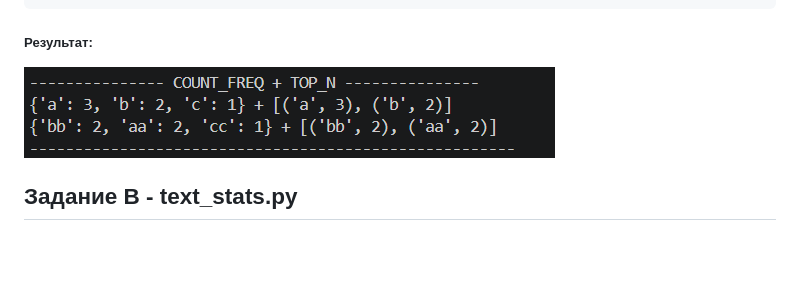
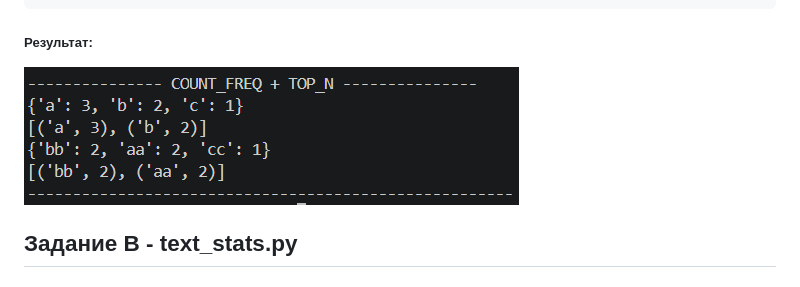
Before and after one commit to marselL228/python_labs, a Markdown page: src/lab03/README.md, the part around the change. Rendered like a GitHub page; pictures changed too: images/lab03/count_freq + top_n.jpg (deleted), images/lab03/count_freq+top_n.jpg (added); blank space fills up the shorter version.

````diff
--- a/src/lab03/README.md
+++ b/src/lab03/README.md
@@ -83,7 +83,7 @@ print(count_freq(['bb','aa','bb','aa','cc']), '+', top_n(count_freq(['bb','aa','
 ```
 
 ##### Результат:
-![Скриншот запуска задания 1.3](../../images/lab03/count_freq%20+%20top_n.jpg)
+![Скриншот запуска задания 1.3](../../images/lab03/count_freq+top_n.jpg)
 
 
 ## Задание В - text_stats.py
````
Also changed, not shown: 1 other file.
